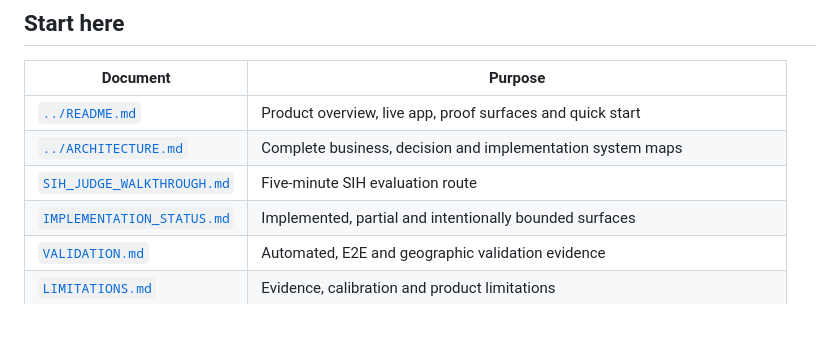
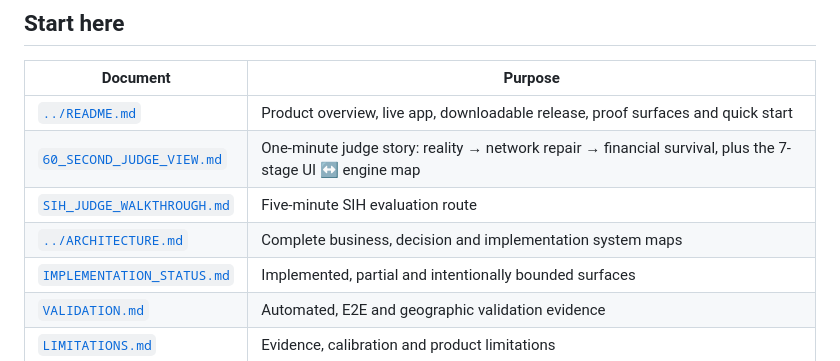
Before and after one commit to tapandutta46779-bit/gramartha-west-bengal, a Markdown page: docs/README.md, the part around the change. Drawn GitHub-style; blank space fills up the shorter version.

Commit message:
Add 60-second judge view to docs index

```diff
--- a/docs/README.md
+++ b/docs/README.md
@@ -6,9 +6,10 @@ This index separates the **current judge/reviewer path** from implementation ref
 
 | Document | Purpose |
 |---|---|
-| [`../README.md`](../README.md) | Product overview, live app, proof surfaces and quick start |
+| [`../README.md`](../README.md) | Product overview, live app, downloadable release, proof surfaces and quick start |
+| [`60_SECOND_JUDGE_VIEW.md`](60_SECOND_JUDGE_VIEW.md) | One-minute judge story: reality → network repair → financial survival, plus the 7-stage UI ↔ engine map |
+| [`SIH_JUDGE_WALKTHROUGH.md`](SIH_JUDGE_WALKTHROUGH.md) | Five-minute SIH evaluation route |
 | [`../ARCHITECTURE.md`](../ARCHITECTURE.md) | Complete business, decision and implementation system maps |
-| [`SIH_JUDGE_WALKTHROUGH.md`](SIH_JUDGE_WALKTHROUGH.md) | Five-minute SIH evaluation route |
 | [`IMPLEMENTATION_STATUS.md`](IMPLEMENTATION_STATUS.md) | Implemented, partial and intentionally bounded surfaces |
 | [`VALIDATION.md`](VALIDATION.md) | Automated, E2E and geographic validation evidence |
 | [`LIMITATIONS.md`](LIMITATIONS.md) | Evidence, calibration and product limitations |
```
